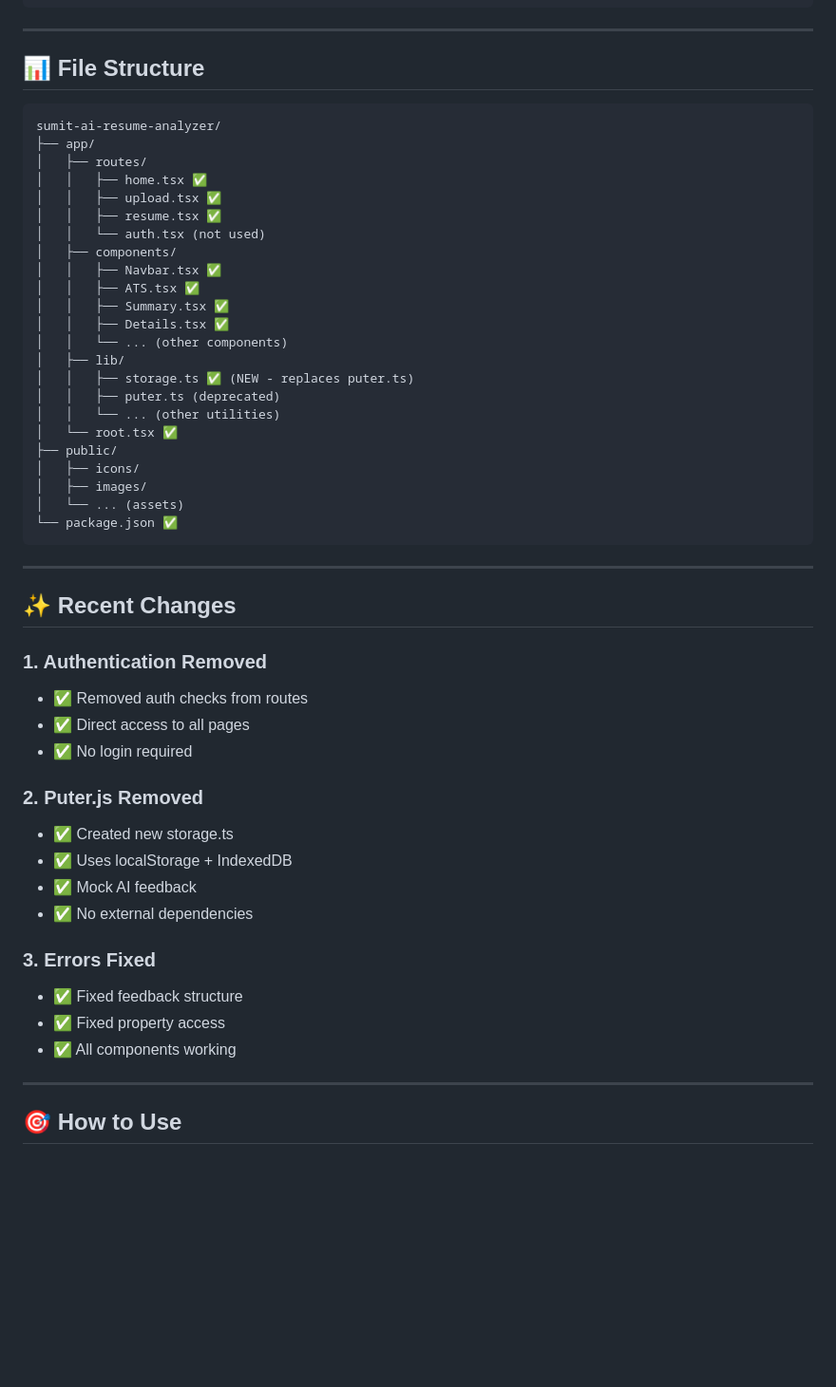
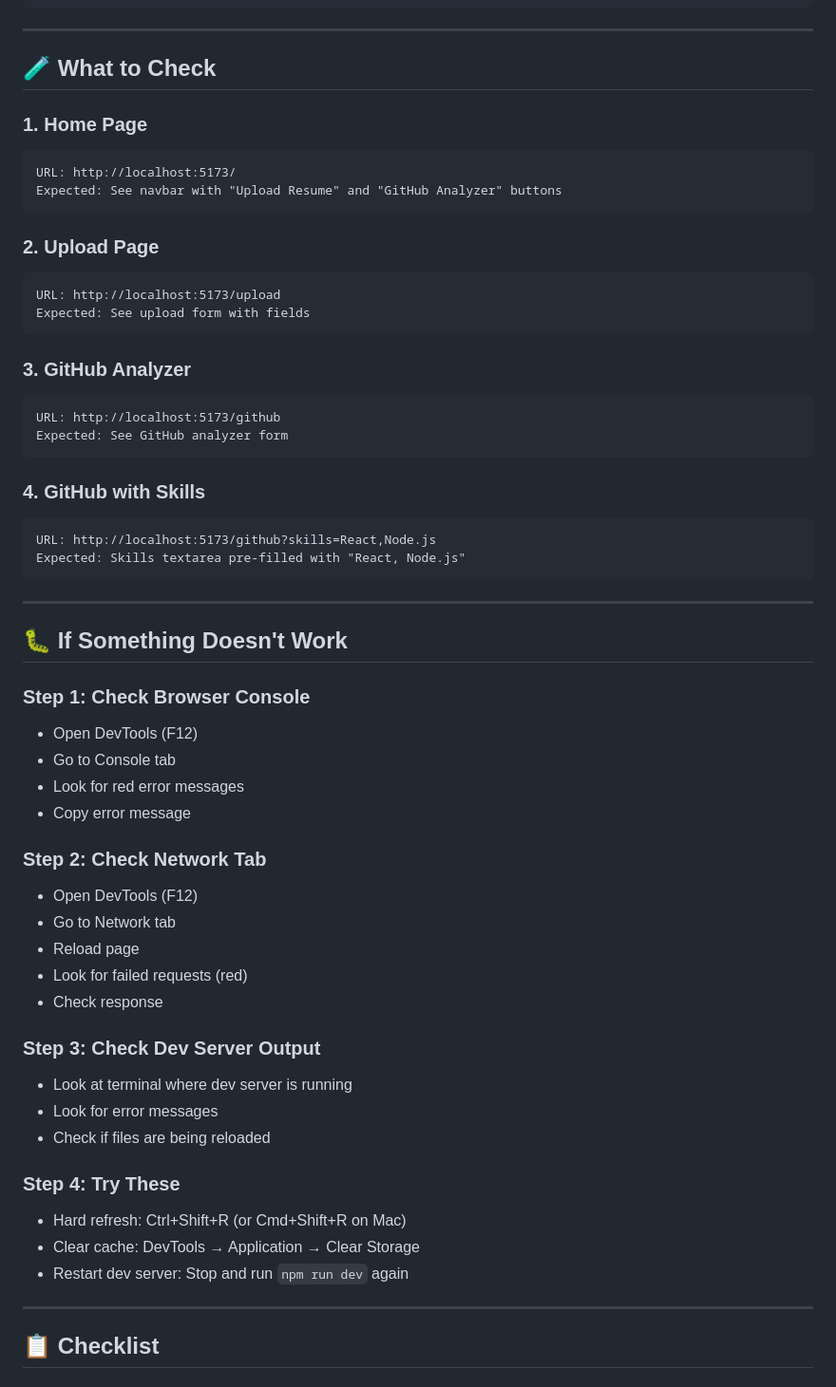
Before and after one commit to sumitdangi45/resume, a Markdown page: STATUS_CHECK.md, the part around one of its changes. Shown at 95% size. Drawn GitHub-style; blank space fills up the shorter version.

Commit message:
docs: Add status check and debugging guide

````diff
--- a/STATUS_CHECK.md
+++ b/STATUS_CHECK.md
@@ -75,55 +10,60 @@ IndexedDB:
 
 ---
 
-## 📊 File Structure
+## 🧪 What to Check
 
+### **1. Home Page**
 ```
-sumit-ai-resume-analyzer/
-├── app/
-│   ├── routes/
-│   │   ├── home.tsx ✅
-│   │   ├── upload.tsx ✅
-│   │   ├── resume.tsx ✅
-│   │   └── auth.tsx (not used)
-│   ├── components/
-│   │   ├── Navbar.tsx ✅
-│   │   ├── ATS.tsx ✅
-│   │   ├── Summary.tsx ✅
-│   │   ├── Details.tsx ✅
-│   │   └── ... (other components)
-│   ├── lib/
-│   │   ├── storage.ts ✅ (NEW - replaces puter.ts)
-│   │   ├── puter.ts (deprecated)
-│   │   └── ... (other utilities)
-│   └── root.tsx ✅
-├── public/
-│   ├── icons/
-│   ├── images/
-│   └── ... (assets)
-└── package.json ✅
+URL: http://localhost:5173/
+Expected: See navbar with "Upload Resume" and "GitHub Analyzer" buttons
+```
+
+### **2. Upload Page**
+```
+URL: http://localhost:5173/upload
+Expected: See upload form with fields
+```
+
+### **3. GitHub Analyzer**
+```
+URL: http://localhost:5173/github
+Expected: See GitHub analyzer form
+```
+
+### **4. GitHub with Skills**
+```
+URL: http://localhost:5173/github?skills=React,Node.js
+Expected: Skills textarea pre-filled with "React, Node.js"
 ```
 
 ---
 
-## ✨ Recent Changes
+## 🐛 If Something Doesn't Work
 
-### 1. Authentication Removed
-- ✅ Removed auth checks from routes
-- ✅ Direct access to all pages
-- ✅ No login required
+### **Step 1: Check Browser Console**
+- Open DevTools (F12)
+- Go to Console tab
+- Look for red error messages
+- Copy error message
 
-### 2. Puter.js Removed
-- ✅ Created new storage.ts
-- ✅ Uses localStorage + IndexedDB
-- ✅ Mock AI feedback
-- ✅ No external dependencies
+### **Step 2: Check Network Tab**
+- Open DevTools (F12)
+- Go to Network tab
+- Reload page
+- Look for failed requests (red)
+- Check response
 
-### 3. Errors Fixed
-- ✅ Fixed feedback structure
-- ✅ Fixed property access
-- ✅ All components working
+### **Step 3: Check Dev Server Output**
+- Look at terminal where dev server is running
+- Look for error messages
+- Check if files are being reloaded
+
+### **Step 4: Try These**
+- Hard refresh: Ctrl+Shift+R (or Cmd+Shift+R on Mac)
+- Clear cache: DevTools → Application → Clear Storage
+- Restart dev server: Stop and run `npm run dev` again
 
 ---
 
-## 🎯 How to Use
+## 📋 Checklist
 
````
Also changed, not shown: other parts of STATUS_CHECK.md (+162 -180 lines).
